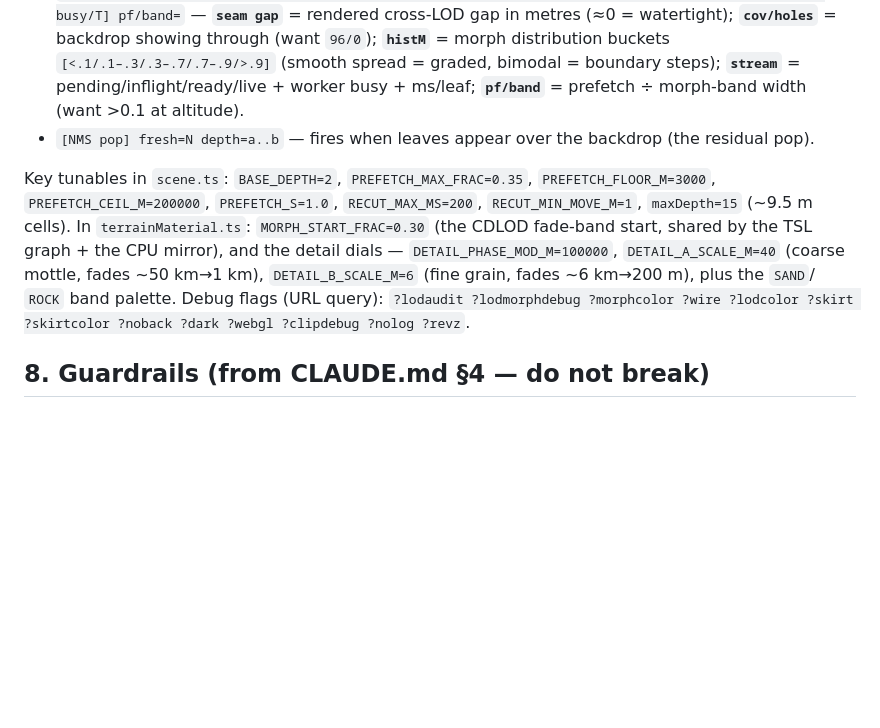
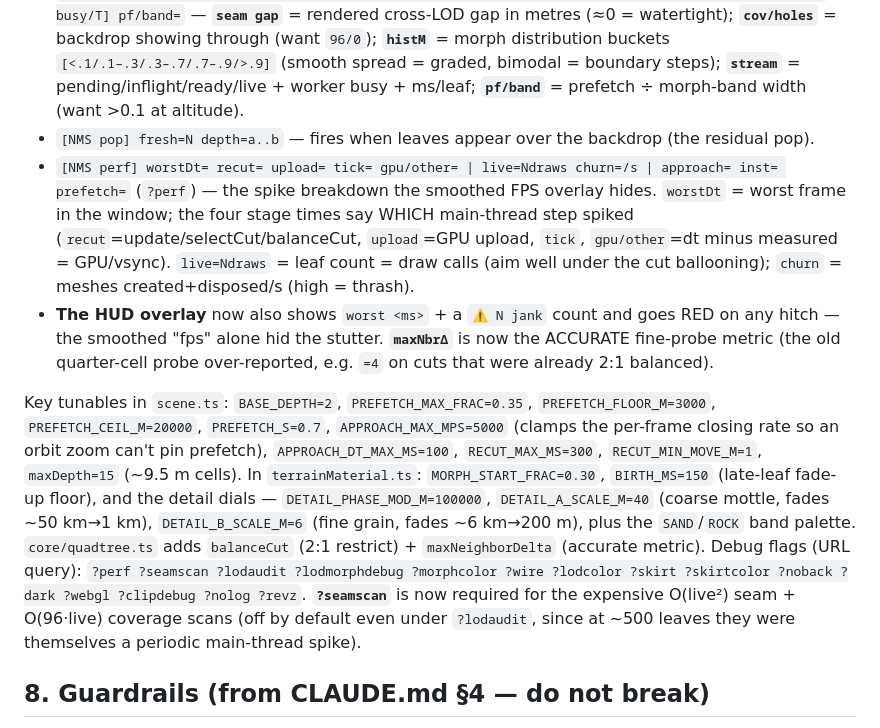
Before and after one commit to matbram/No-Matts-Sky, a Markdown page: HANDOFF.md, the part around the change. Drawn GitHub-style; blank space fills up the shorter version.

Commit message:
HANDOFF: document ?perf / ?seamscan, honest overlay, balanceCut, retuned dials
Record the perf/pop pass: the [NMS perf] breakdown + the honest worst-frame/jank
HUD readout, the accurate maxNbrΔ metric, ?seamscan gating the O(live²) scans,
and the retuned constants (PREFETCH_S 0.7, PREFETCH_CEIL_M 20km, APPROACH_MAX_MPS,
RECUT_MAX_MS 300, BIRTH_MS 150) + balanceCut/maxNeighborDelta in core.

Co-Authored-By: Claude Opus 4.8 <noreply@anthropic.com>
Claude-Session: https://claude.ai/code/session_01UbhA19NQ2hhguwjRLdeuN7

```diff
--- a/HANDOFF.md
+++ b/HANDOFF.md
@@ -134,14 +134,26 @@ leaves (no spike), no rAF `[Violation]` stalls.
   = graded, bimodal = boundary steps); **`stream`** = pending/inflight/ready/live + worker busy + ms/leaf;
   **`pf/band`** = prefetch ÷ morph-band width (want >0.1 at altitude).
 - `[NMS pop] fresh=N depth=a..b` — fires when leaves appear over the backdrop (the residual pop).
+- `[NMS perf] worstDt= recut= upload= tick= gpu/other= | live=Ndraws churn=/s | approach= inst= prefetch=`
+  (`?perf`) — the spike breakdown the smoothed FPS overlay hides. `worstDt` = worst frame in the window;
+  the four stage times say WHICH main-thread step spiked (`recut`=update/selectCut/balanceCut,
+  `upload`=GPU upload, `tick`, `gpu/other`=dt minus measured = GPU/vsync). `live=Ndraws` = leaf count =
+  draw calls (aim well under the cut ballooning); `churn` = meshes created+disposed/s (high = thrash).
+- **The HUD overlay** now also shows `worst <ms>` + a `⚠ N jank` count and goes RED on any hitch — the
+  smoothed "fps" alone hid the stutter. **`maxNbrΔ`** is now the ACCURATE fine-probe metric (the old
+  quarter-cell probe over-reported, e.g. `=4` on cuts that were already 2:1 balanced).
 
 Key tunables in `scene.ts`: `BASE_DEPTH=2`, `PREFETCH_MAX_FRAC=0.35`, `PREFETCH_FLOOR_M=3000`,
-`PREFETCH_CEIL_M=200000`, `PREFETCH_S=1.0`, `RECUT_MAX_MS=200`, `RECUT_MIN_MOVE_M=1`, `maxDepth=15`
-(~9.5 m cells). In `terrainMaterial.ts`: `MORPH_START_FRAC=0.30` (the CDLOD fade-band start, shared by the
-TSL graph + the CPU mirror), and the detail dials — `DETAIL_PHASE_MOD_M=100000`, `DETAIL_A_SCALE_M=40`
-(coarse mottle, fades ~50 km→1 km), `DETAIL_B_SCALE_M=6` (fine grain, fades ~6 km→200 m), plus the `SAND`/
-`ROCK` band palette. Debug flags (URL query): `?lodaudit ?lodmorphdebug ?morphcolor ?wire ?lodcolor
-?skirt ?skirtcolor ?noback ?dark ?webgl ?clipdebug ?nolog ?revz`.
+`PREFETCH_CEIL_M=20000`, `PREFETCH_S=0.7`, `APPROACH_MAX_MPS=5000` (clamps the per-frame closing rate so
+an orbit zoom can't pin prefetch), `APPROACH_DT_MAX_MS=100`, `RECUT_MAX_MS=300`, `RECUT_MIN_MOVE_M=1`,
+`maxDepth=15` (~9.5 m cells). In `terrainMaterial.ts`: `MORPH_START_FRAC=0.30`, `BIRTH_MS=150` (late-leaf
+fade-up floor), and the detail dials — `DETAIL_PHASE_MOD_M=100000`, `DETAIL_A_SCALE_M=40` (coarse mottle,
+fades ~50 km→1 km), `DETAIL_B_SCALE_M=6` (fine grain, fades ~6 km→200 m), plus the `SAND`/`ROCK` band
+palette. `core/quadtree.ts` adds `balanceCut` (2:1 restrict) + `maxNeighborDelta` (accurate metric).
+Debug flags (URL query): `?perf ?seamscan ?lodaudit ?lodmorphdebug ?morphcolor ?wire ?lodcolor
+?skirt ?skirtcolor ?noback ?dark ?webgl ?clipdebug ?nolog ?revz`. **`?seamscan`** is now required for the
+expensive O(live²) seam + O(96·live) coverage scans (off by default even under `?lodaudit`, since at
+~500 leaves they were themselves a periodic main-thread spike).
 
 ## 8. Guardrails (from CLAUDE.md §4 — do not break)
 - `/core` never imports Three.js. Core is **deterministic** (pinned PCG; `Math.imul`/`>>>0`; no `Math.random`).
```
